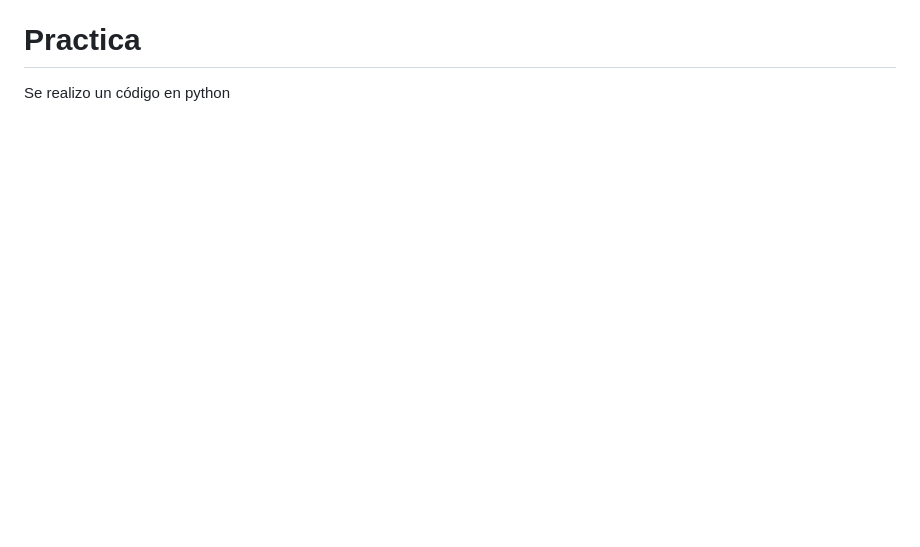
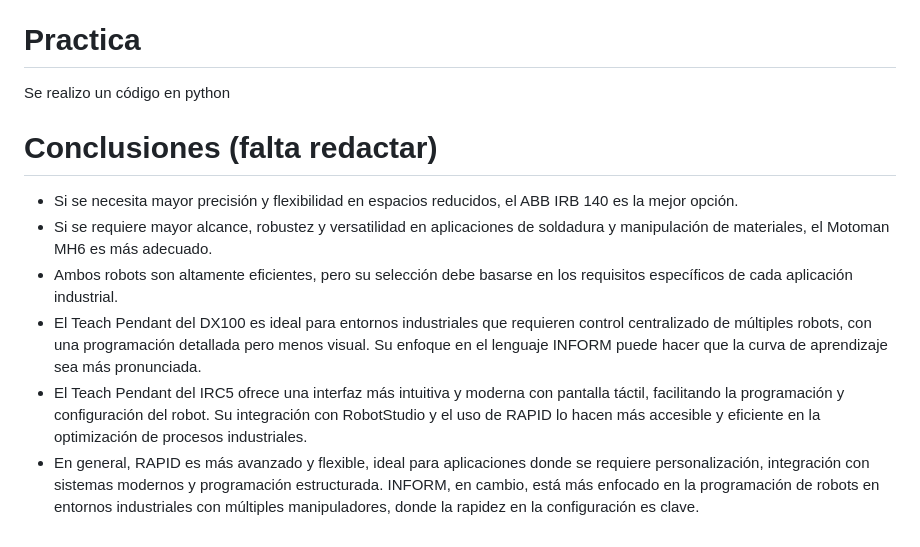
Before and after one commit to CatalinaCriollo/Lab2-Robotica, a Markdown page: README.md, the part around the change. GitHub-like rendering; blank space fills up the shorter version.

```diff
--- a/README.md
+++ b/README.md
@@ -148,3 +148,11 @@ Con este ejemplo es posible evidenciar que se tiene un código estructurado en m
 # Practica
 
 Se realizo un código en python
+
+# Conclusiones (falta redactar)
+* Si se necesita mayor precisión y flexibilidad en espacios reducidos, el ABB IRB 140 es la mejor opción.
+* Si se requiere mayor alcance, robustez y versatilidad en aplicaciones de soldadura y manipulación de materiales, el Motoman MH6 es más adecuado.
+* Ambos robots son altamente eficientes, pero su selección debe basarse en los requisitos específicos de cada aplicación industrial.
+* El Teach Pendant del DX100 es ideal para entornos industriales que requieren control centralizado de múltiples robots, con una programación detallada pero menos visual. Su enfoque en el lenguaje INFORM puede hacer que la curva de aprendizaje sea más pronunciada.
+* El Teach Pendant del IRC5 ofrece una interfaz más intuitiva y moderna con pantalla táctil, facilitando la programación y configuración del robot. Su integración con RobotStudio y el uso de RAPID lo hacen más accesible y eficiente en la optimización de procesos industriales.
+* En general, RAPID es más avanzado y flexible, ideal para aplicaciones donde se requiere personalización, integración con sistemas modernos y programación estructurada. INFORM, en cambio, está más enfocado en la programación de robots en entornos industriales con múltiples manipuladores, donde la rapidez en la configuración es clave.
```
